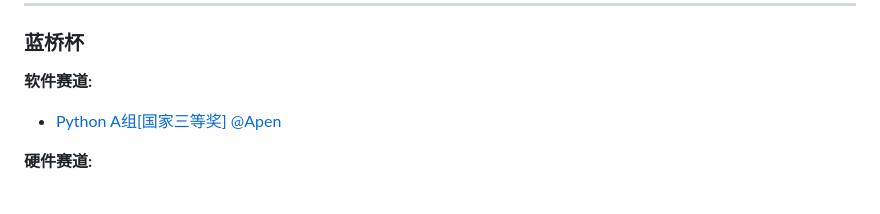
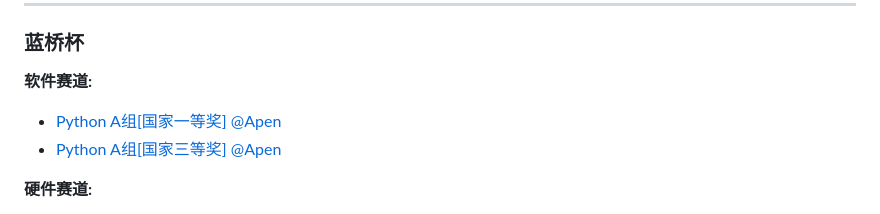
Before and after one commit to weshare2025/weshare.github.io, a Markdown page: README.md, the part around the change. GitHub-like rendering.

```diff
--- a/README.md
+++ b/README.md
@@ -68,6 +68,7 @@
 ### 蓝桥杯
 
 **软件赛道:**
+- [Python A组[国家一等奖] @Apen](蓝桥杯/软件赛道/python国一.md)
 - [Python A组[国家三等奖] @Apen](蓝桥杯/软件赛道/python国三.md)
 
 **硬件赛道:**
```
